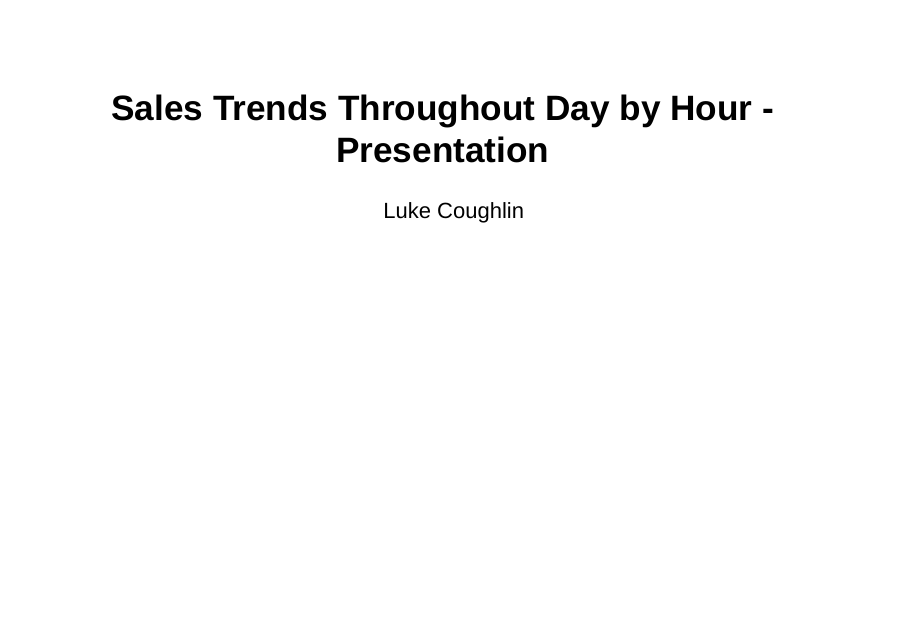
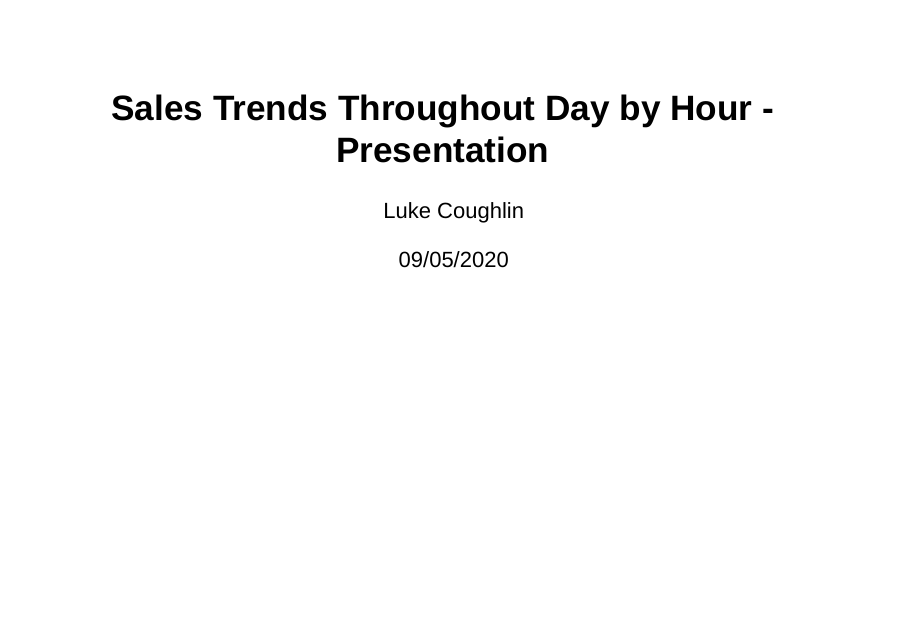
Before and after one commit to PhiPrime/firstShinyApp, an R Markdown document (index.Rmd): page 1 of 5. Rendered offline with R 4.5, knitr and Pandoc, with nearby package versions; drawn as Slidy slides in place of the format the file asks for.

```diff
--- a/index.Rmd
+++ b/index.Rmd
@@ -1,6 +1,7 @@
 ---
 title: "Sales Trends Throughout Day by Hour - Presentation"
 author: "Luke Coughlin"
+date: 09/05/2020
 output: ioslides_presentation
 ---
 
```
Also changed, not shown: index.html.
